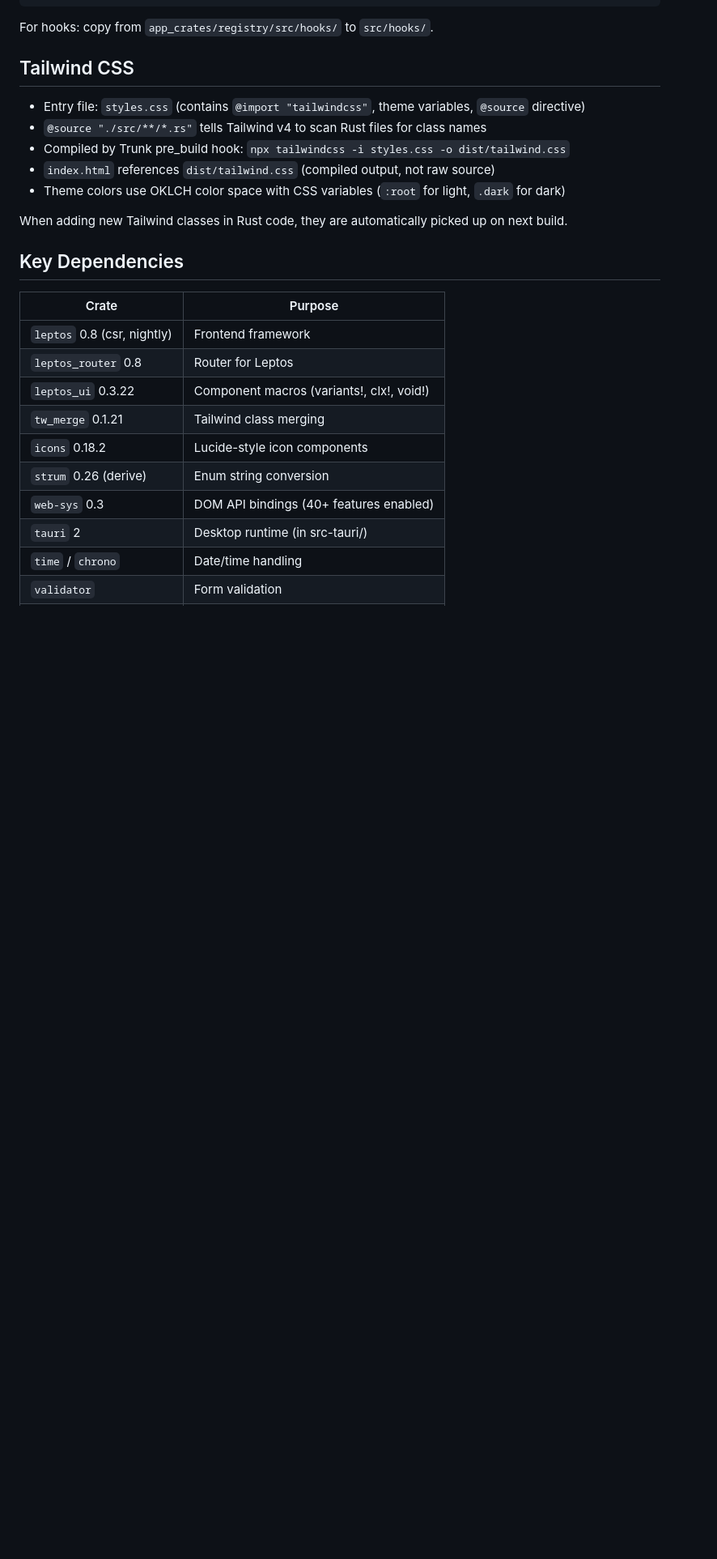
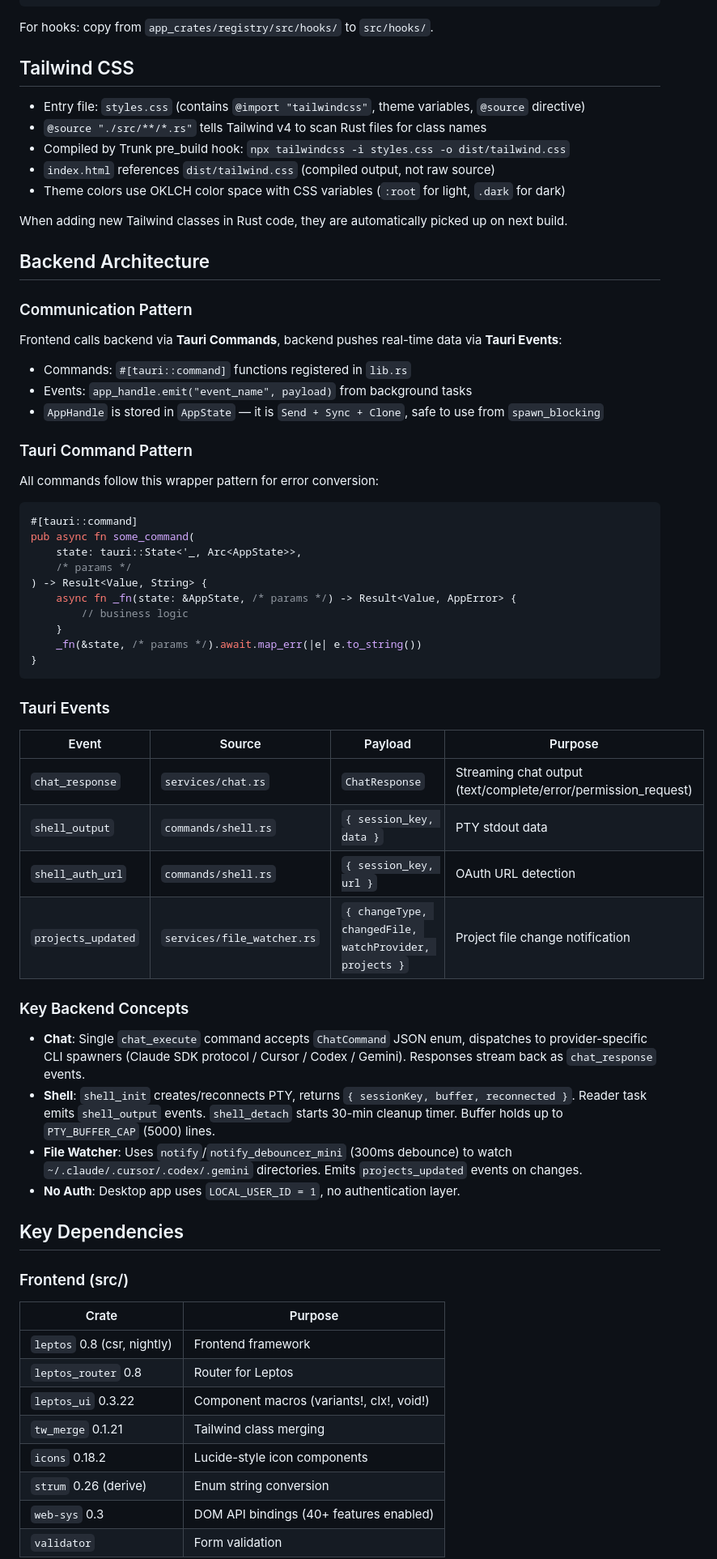
Before and after one commit to dawangcoding/rccui, a Markdown page: AGENTS.md, the part around one of its changes. Shown at 81% size. GitHub-like rendering; blank space fills up the shorter version.

````diff
--- a/AGENTS.md
+++ b/AGENTS.md
@@ -117,7 +155,52 @@ For hooks: copy from `app_crates/registry/src/hooks/` to `src/hooks/`.
 
 When adding new Tailwind classes in Rust code, they are automatically picked up on next build.
 
+## Backend Architecture
+
+### Communication Pattern
+
+Frontend calls backend via **Tauri Commands**, backend pushes real-time data via **Tauri Events**:
+
+- Commands: `#[tauri::command]` functions registered in `lib.rs`
+- Events: `app_handle.emit("event_name", payload)` from background tasks
+- `AppHandle` is stored in `AppState` — it is `Send + Sync + Clone`, safe to use from `spawn_blocking`
+
+### Tauri Command Pattern
+
+All commands follow this wrapper pattern for error conversion:
+
+```rust
+#[tauri::command]
+pub async fn some_command(
+    state: tauri::State<'_, Arc<AppState>>,
+    /* params */
+) -> Result<Value, String> {
+    async fn _fn(state: &AppState, /* params */) -> Result<Value, AppError> {
+        // business logic
+    }
+    _fn(&state, /* params */).await.map_err(|e| e.to_string())
+}
+```
+
+### Tauri Events
+
+| Event | Source | Payload | Purpose |
+|-------|--------|---------|---------|
+| `chat_response` | `services/chat.rs` | `ChatResponse` | Streaming chat output (text/complete/error/permission_request) |
+| `shell_output` | `commands/shell.rs` | `{ session_key, data }` | PTY stdout data |
+| `shell_auth_url` | `commands/shell.rs` | `{ session_key, url }` | OAuth URL detection |
+| `projects_updated` | `services/file_watcher.rs` | `{ changeType, changedFile, watchProvider, projects }` | Project file change notification |
+
+### Key Backend Concepts
+
+- **Chat**: Single `chat_execute` command accepts `ChatCommand` JSON enum, dispatches to provider-specific CLI spawners (Claude SDK protocol / Cursor / Codex / Gemini). Responses stream back as `chat_response` events.
+- **Shell**: `shell_init` creates/reconnects PTY, returns `{ sessionKey, buffer, reconnected }`. Reader task emits `shell_output` events. `shell_detach` starts 30-min cleanup timer. Buffer holds up to `PTY_BUFFER_CAP` (5000) lines.
+- **File Watcher**: Uses `notify`/`notify_debouncer_mini` (300ms debounce) to watch `~/.claude/.cursor/.codex/.gemini` directories. Emits `projects_updated` events on changes.
+- **No Auth**: Desktop app uses `LOCAL_USER_ID = 1`, no authentication layer.
+
 ## Key Dependencies
+
+### Frontend (src/)
 
 | Crate | Purpose |
 |-------|---------|
@@ -128,6 +211,4 @@ When adding new Tailwind classes in Rust code, they are automatically picked up
 | `icons` 0.18.2 | Lucide-style icon components |
 | `strum` 0.26 (derive) | Enum string conversion |
 | `web-sys` 0.3 | DOM API bindings (40+ features enabled) |
-| `tauri` 2 | Desktop runtime (in src-tauri/) |
-| `time` / `chrono` | Date/time handling |
 | `validator` | Form validation |
````
Also changed, not shown: other parts of AGENTS.md (+70 -15 lines).
